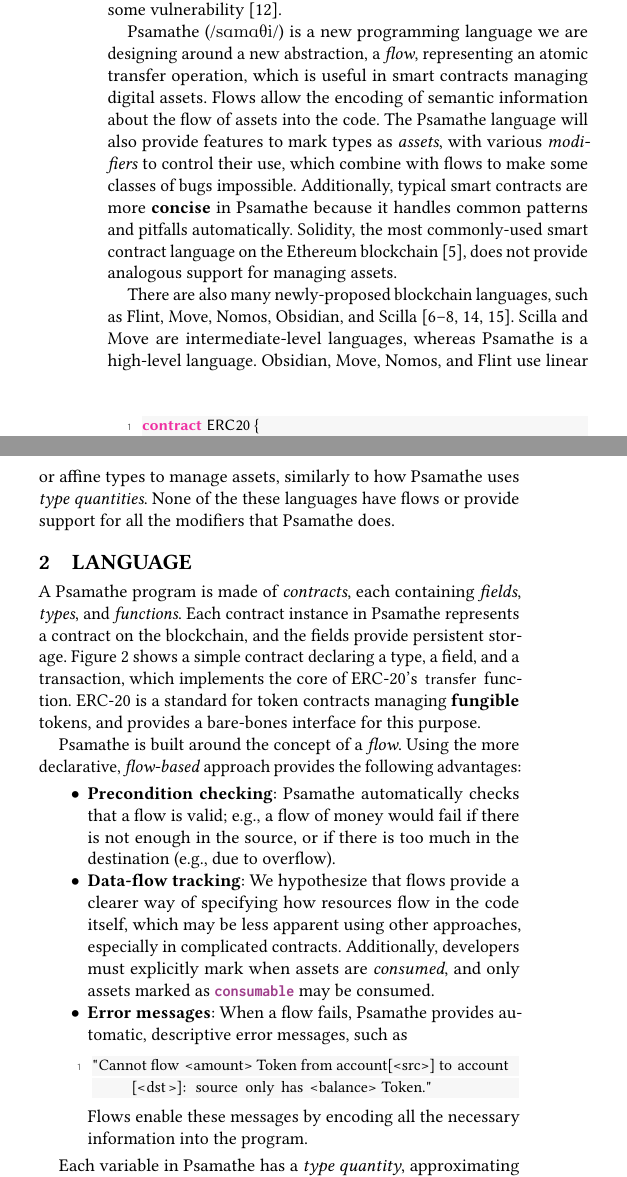
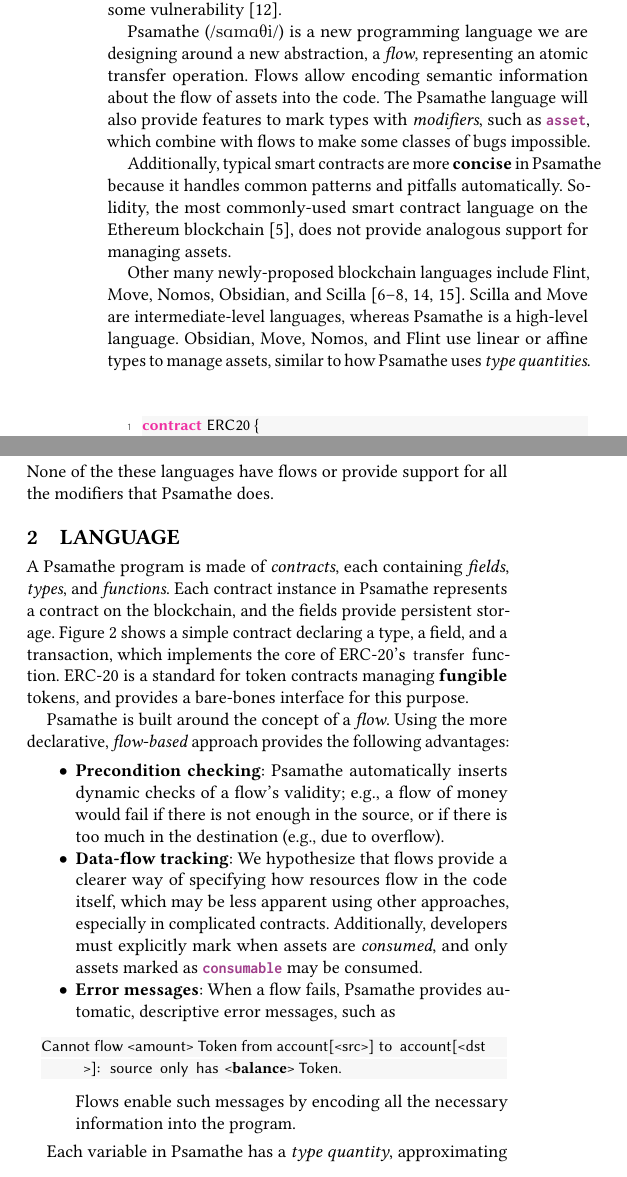
Before and after one commit to ReedOei/Psamathe, a LaTeX paper (formalization/splash20-src.tex): two parts of the columns of page 1 of 3, joined at a grey line, cut so that both start at the same text. The pictures show the PDF file formalization/splash20-src.pdf that the author committed with the source.

Commit message:
First round of revisions to SRC

```diff
--- a/formalization/splash20-src.tex
+++ b/formalization/splash20-src.tex
@@ -145,11 +145,13 @@ Some estimates suggest that as much as 46\% of smart contracts may have some vul
     \label{fig:erc20-transfer-sol}
 \end{figure}
 
-\langName (\langNamePronounce) is a new programming language we are designing around a new abstraction, a \emph{flow}, representing an atomic transfer operation, which is useful in smart contracts managing digital \assetTxt{}s.
-Flows allow the encoding of semantic information about the flow of \assetTxt{}s into the code.
-The \langName language will also provide features to mark types as \emph{\assetTxt{}s}, with various \emph{modifiers} to control their use, which combine with flows to make some classes of bugs impossible.
+\langName (\langNamePronounce) is a new programming language we are designing around a new abstraction, a \emph{flow}, representing an atomic transfer operation.
+% which is useful in smart contracts managing digital \assetTxt{}s.
+Flows allow encoding semantic information about the flow of \assetTxt{}s into the code.
+The \langName language will also provide features to mark types with \emph{modifiers}, such as \flowinline{asset}, which combine with flows to make some classes of bugs impossible.
+
 Additionally, typical smart contracts are more \textbf{concise} in \langName because it handles common patterns and pitfalls automatically.
 Solidity, the most commonly-used smart contract language on the Ethereum blockchain~\cite{EthereumForDevs}, does not provide analogous support for managing \assetTxt{}s.
 
-There are also many newly-proposed blockchain languages, such as Flint, Move, Nomos, Obsidian, and Scilla~\cite{schrans2018flint, blackshear2019move, das2019nomos, coblenz2019obsidian, sergey2019scilla}.
+Other many newly-proposed blockchain languages include Flint, Move, Nomos, Obsidian, and Scilla~\cite{schrans2018flint, blackshear2019move, das2019nomos, coblenz2019obsidian, sergey2019scilla}.
 Scilla and Move are intermediate-level languages, whereas \langName is a high-level language.
@@ -204,15 +206,15 @@ It is implemented with a single flow, which automatically checks all the precond
 % Using \reed{the more declarative, \emph{flow-based}; don't name other approach} a \emph{flow-based} approach provides the several advantages over the typical \emph{assignment-based} approach most languages use (e.g., incrementing, then decrementing):
 Using the more declarative, \emph{flow-based} approach provides the following advantages:
 \begin{itemize}
-    \item \textbf{Precondition checking}: \langName automatically checks that a flow is valid; e.g., a flow of money would fail if there is not enough in the source, or if there is too much in the destination (e.g., due to overflow).
+    \item \textbf{Precondition checking}: \langName automatically inserts dynamic checks of a flow's validity; e.g., a flow of money would fail if there is not enough in the source, or if there is too much in the destination (e.g., due to overflow).
         % Flows can also fail for other reasons: a developer may specify that a certain flow must send all \assetTxt{}s matching a predicate, but in addition specify an expected \emph{quantity} that must be selected: any number, exactly one, or at least one.
     \item \textbf{Data-flow tracking}: We hypothesize that flows provide a clearer way of specifying how resources flow in the code itself, which may be less apparent using other approaches, especially in complicated contracts. %such as those involving transfer fees.
         Additionally, developers must explicitly mark when \assetTxt{}s are \emph{consumed}, and only assets marked as \flowinline{consumable} may be consumed. % , which we hypothesize leads to fewer accidental asset loss bugs.
     \item \textbf{Error messages}: When a flow fails, \langName provides automatic, descriptive error messages, such as
-\begin{lstlisting}
-"Cannot flow <amount> Token from account[<src>] to account[<dst>]: source only has <balance> Token."
+\begin{lstlisting}[numbers=none, xleftmargin=-5.0ex]
+Cannot flow <amount> Token from account[<src>] to account[<dst>]: source only has <balance> Token.
 \end{lstlisting}
-        Flows enable these messages by encoding all the necessary information into the program.%, instead of using low-level operations like increment and decrement.
+        Flows enable such messages by encoding all the necessary information into the program.%, instead of using low-level operations like increment and decrement.
 \end{itemize}
 
 % \subsection{Type Quantities}
```
Also changed, not shown: formalization/flow.tex (+5 -5 lines), formalization/splash20-src.pdf, formalization/splash20-src.tex (4 more changed lines).
